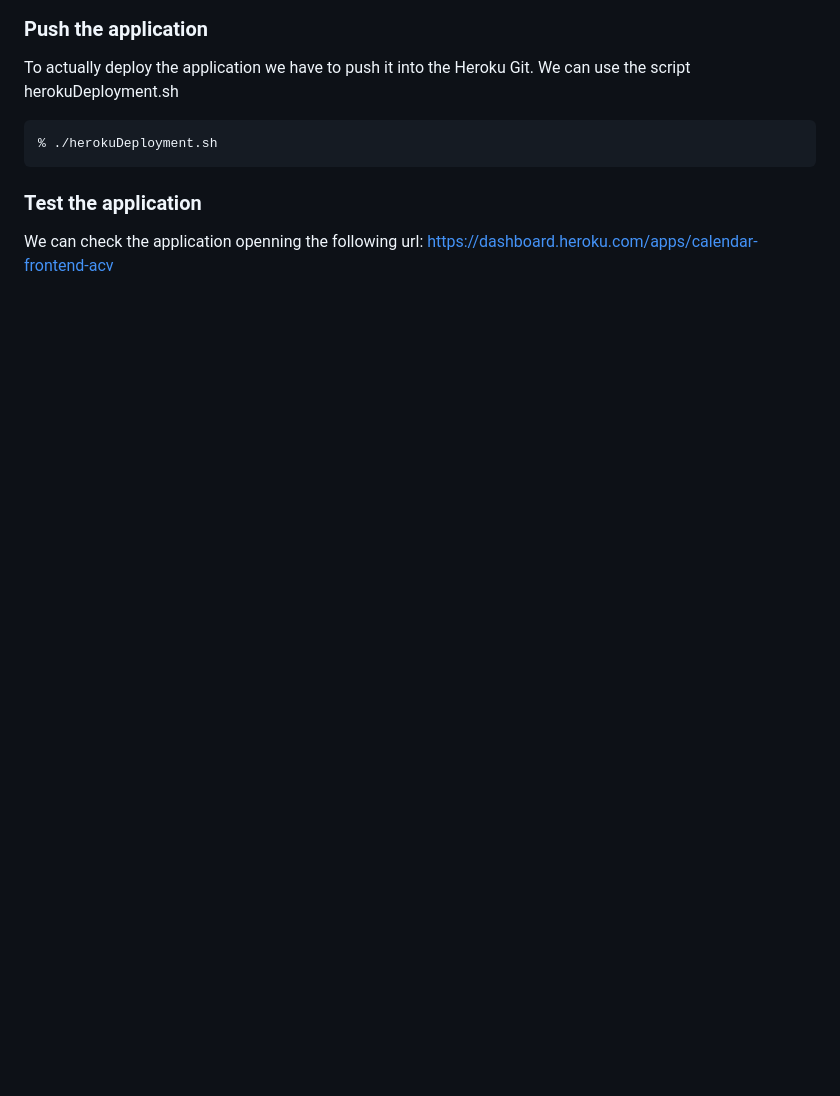
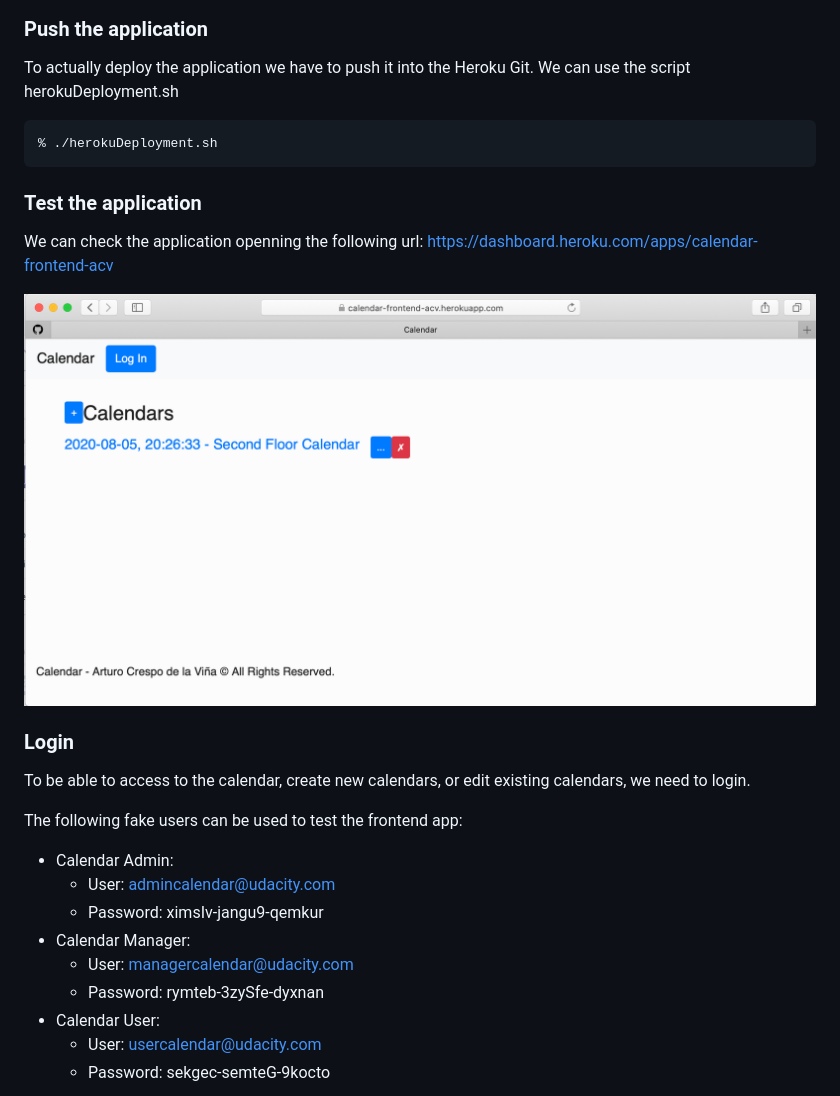
Before and after one commit to kilauea/FSND-calendar-frontend, a Markdown page: README.md, the part around one of its changes. Drawn GitHub-style; pictures changed too: images/Frontend_home_page.png (added); blank space fills up the shorter version.

```diff
--- a/README.md
+++ b/README.md
@@ -132,3 +138,21 @@ To actually deploy the application we have to push it into the Heroku Git. We ca
 ### Test the application
 
 We can check the application openning the following url: [https://dashboard.heroku.com/apps/calendar-frontend-acv](https://dashboard.heroku.com/apps/calendar-frontend-acv)
+
+![Home page](images/Frontend_home_page.png?raw=true)
+
+### Login
+
+To be able to access to the calendar, create new calendars, or edit existing calendars, we need to login.
+
+The following fake users can be used to test the frontend app:
+* Calendar Admin:
+    - User: admincalendar@udacity.com
+    - Password: ximsIv-jangu9-qemkur
+* Calendar Manager:
+    - User: managercalendar@udacity.com
+    - Password: rymteb-3zySfe-dyxnan
+* Calendar User:
+    - User: usercalendar@udacity.com
+    - Password: sekgec-semteG-9kocto
+
```
Also changed, not shown: other parts of README.md (+31 -4 lines), images/Froendend_login.png (added), images/Frontend_calendar.png (added), images/Frontend_home_page_logged_in.png (added), images/Frontend_user_info.png (added), images/Heroku_Config_Vars_frontend.png.
